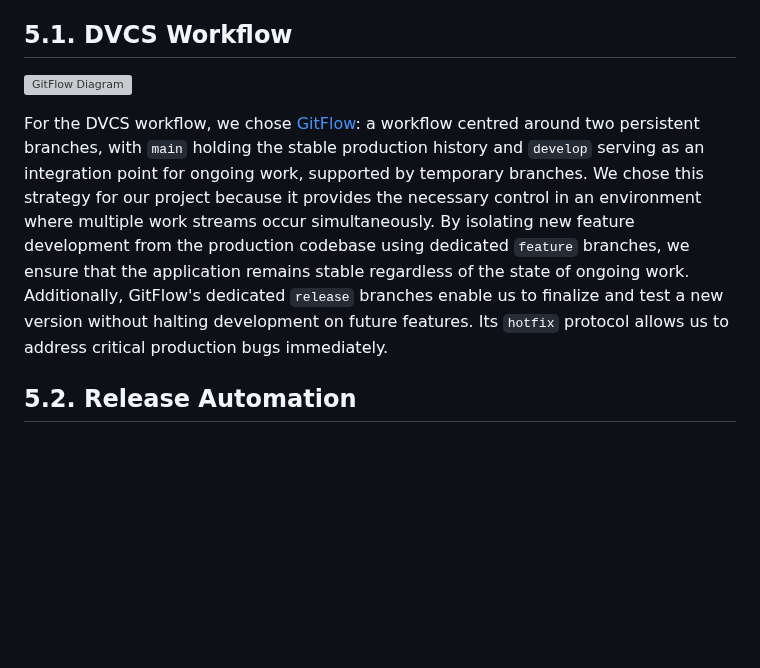
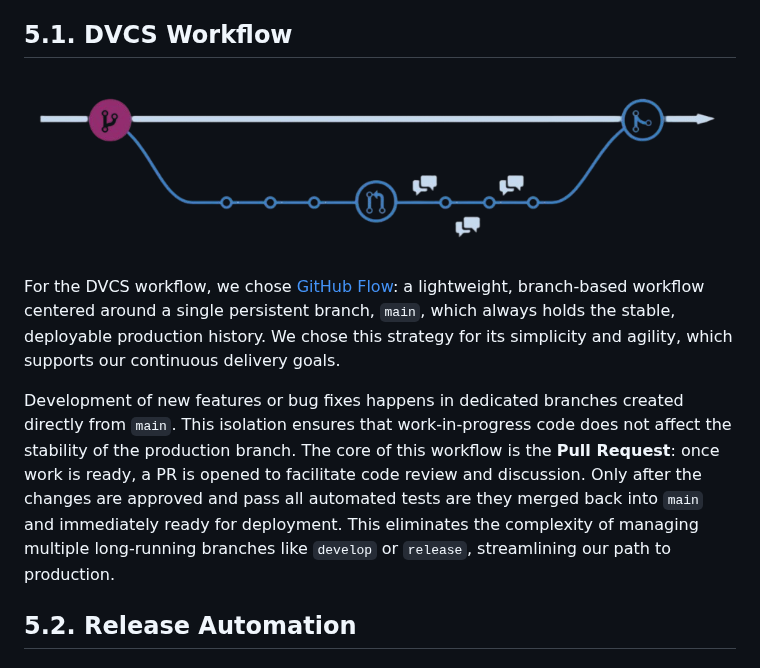
Before and after one commit to fairlycodeparents/AlmaSpot, a Markdown page: docs/5-devops.md, the part around the change. GitHub-like rendering; pictures changed too: docs/figures/github-flow-diagram.png (added); blank space fills up the shorter version; grey boxes are pictures that could not be loaded.

Commit message:
docs: update DVCS workflow to adopt GitHub Flow

```diff
--- a/docs/5-devops.md
+++ b/docs/5-devops.md
@@ -21,16 +21,19 @@ test suite to limit errors, along with an adequate workflow and tools to automat
 
 ## 5.1. DVCS Workflow
 
-![GitFlow Diagram](figures/gitflow-diagram.svg)
+![GitHub Flow Diagram](figures/github-flow-diagram.png)
 
-For the DVCS workflow, we chose [GitFlow](https://www.atlassian.com/git/tutorials/comparing-workflows/gitflow-workflow):
-a workflow centred around two persistent branches, with `main` holding the stable production history and `develop`
-serving as an integration point for ongoing work, supported by temporary branches. We chose this strategy for our
-project because it provides the necessary control in an environment where multiple work streams occur simultaneously. By
-isolating new feature development from the production codebase using dedicated `feature` branches, we ensure that the
-application remains stable regardless of the state of ongoing work. Additionally, GitFlow's dedicated `release` branches
-enable us to finalize and test a new version without halting development on future features. Its `hotfix` protocol
-allows us to address critical production bugs immediately.
+For the DVCS workflow, we chose [GitHub Flow](https://docs.github.com/en/get-started/using-github/github-flow):
+a lightweight, branch-based workflow centered around a single persistent branch, `main`, which always holds the stable,
+deployable production history. We chose this strategy for its simplicity and agility, which supports our continuous
+delivery goals.
+
+Development of new features or bug fixes happens in dedicated branches created directly from `main`. This isolation
+ensures that work-in-progress code does not affect the stability of the production branch. The core of this workflow
+is the **Pull Request**: once work is ready, a PR is opened to facilitate code review and discussion. Only after the
+changes are approved and pass all automated tests are they merged back into `main` and immediately ready for deployment.
+This eliminates the complexity of managing multiple long-running branches like `develop` or `release`, streamlining our
+path to production.
 
 ## 5.2. Release Automation
 
```
